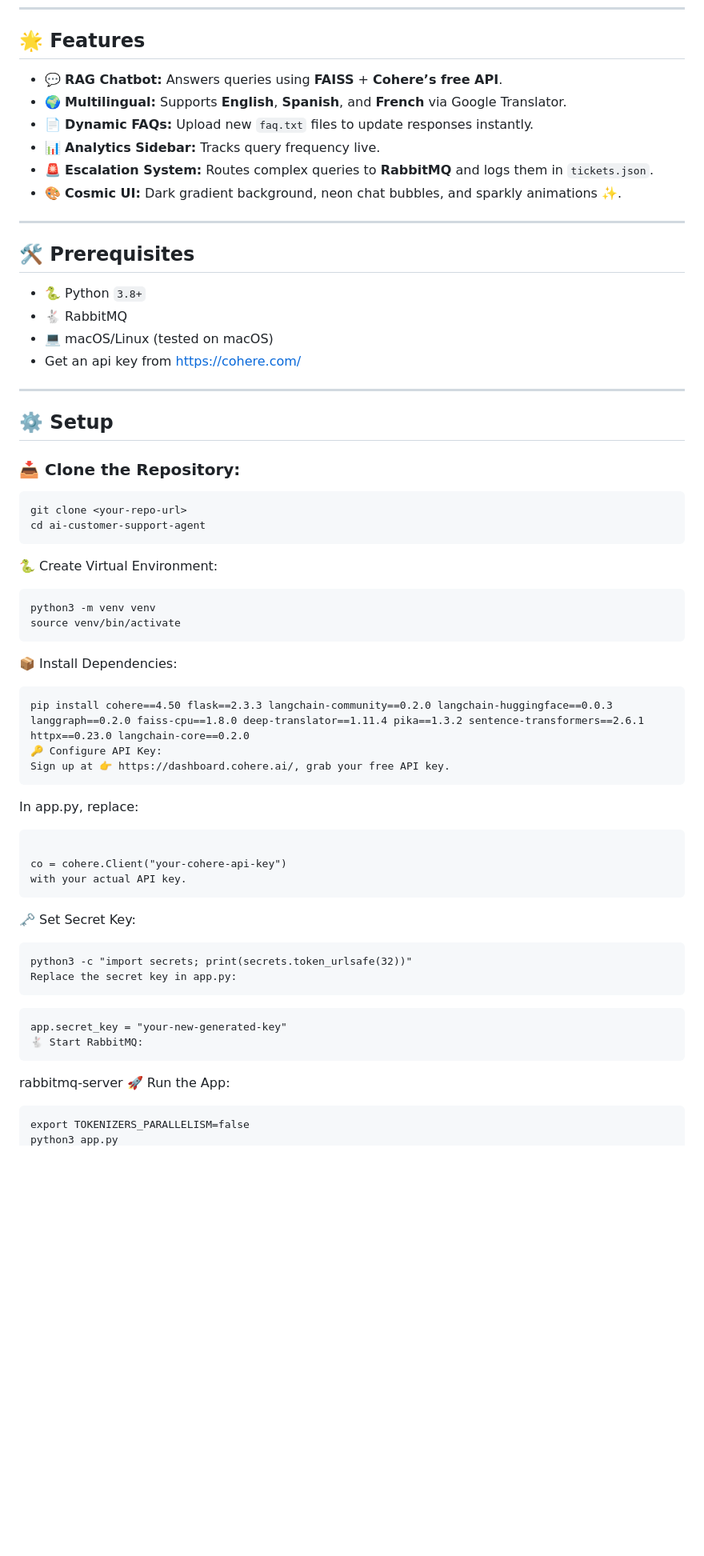
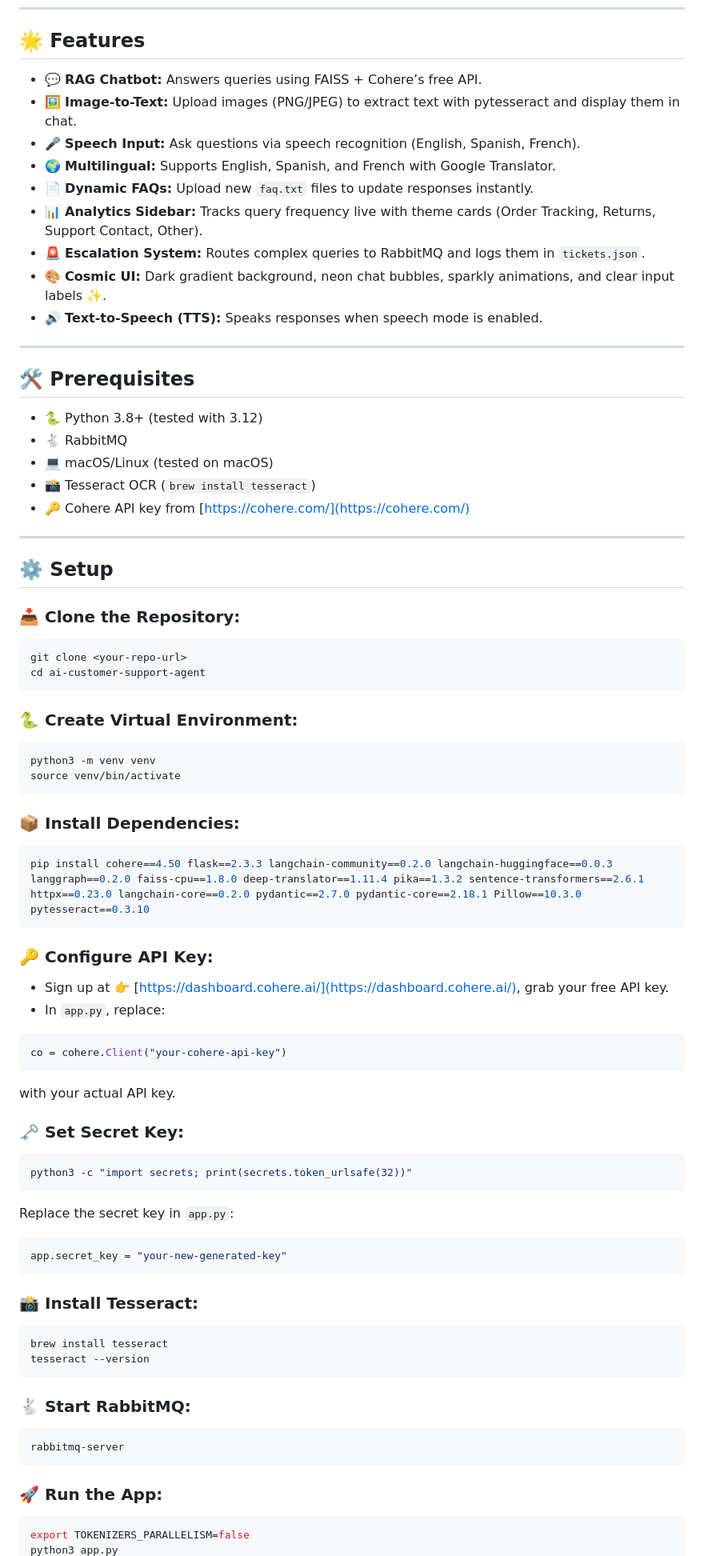
Before and after one commit to RaviTejaGattu1/AgenticRAG_AICustomerSupportApp, a Markdown page: README.md, the part around the change printed below. Shown: that part at 80% size. GitHub-like rendering; blank space fills up the shorter version.

````diff
--- a/README.md
+++ b/README.md
@@ -12,62 +6,76 @@ A **Flask-based chatbot** powered by **RAG (Retrieval-Augmented Generation)** fo
 
 ## 🌟 Features
 
-- 💬 **RAG Chatbot:** Answers queries using **FAISS** + **Cohere’s free API**.
-- 🌍 **Multilingual:** Supports **English**, **Spanish**, and **French** via Google Translator.
+- 💬 **RAG Chatbot:** Answers queries using FAISS + Cohere’s free API.
+- 🖼️ **Image-to-Text:** Upload images (PNG/JPEG) to extract text with pytesseract and display them in chat.
+- 🎤 **Speech Input:** Ask questions via speech recognition (English, Spanish, French).
+- 🌍 **Multilingual:** Supports English, Spanish, and French with Google Translator.
 - 📄 **Dynamic FAQs:** Upload new `faq.txt` files to update responses instantly.
-- 📊 **Analytics Sidebar:** Tracks query frequency live.
-- 🚨 **Escalation System:** Routes complex queries to **RabbitMQ** and logs them in `tickets.json`.
-- 🎨 **Cosmic UI:** Dark gradient background, neon chat bubbles, and sparkly animations ✨.
+- 📊 **Analytics Sidebar:** Tracks query frequency live with theme cards (Order Tracking, Returns, Support Contact, Other).
+- 🚨 **Escalation System:** Routes complex queries to RabbitMQ and logs them in `tickets.json`.
+- 🎨 **Cosmic UI:** Dark gradient background, neon chat bubbles, sparkly animations, and clear input labels ✨.
+- 🔊 **Text-to-Speech (TTS):** Speaks responses when speech mode is enabled.
 
 ---
 
 ## 🛠️ Prerequisites
 
-- 🐍 Python `3.8+`
+- 🐍 Python 3.8+ (tested with 3.12)
 - 🐇 RabbitMQ
 - 💻 macOS/Linux (tested on macOS)
-- Get an api key from https://cohere.com/
+- 📸 Tesseract OCR (`brew install tesseract`)
+- 🔑 Cohere API key from [https://cohere.com/](https://cohere.com/)
 
 ---
 
 ## ⚙️ Setup
 
 ### 📥 Clone the Repository:
-
-```
+```bash
 git clone <your-repo-url>
 cd ai-customer-support-agent
 ```
-🐍 Create Virtual Environment:
-```
+
+### 🐍 Create Virtual Environment:
+```bash
 python3 -m venv venv
 source venv/bin/activate
 ```
-📦 Install Dependencies:
-```
-pip install cohere==4.50 flask==2.3.3 langchain-community==0.2.0 langchain-huggingface==0.0.3 langgraph==0.2.0 faiss-cpu==1.8.0 deep-translator==1.11.4 pika==1.3.2 sentence-transformers==2.6.1 httpx==0.23.0 langchain-core==0.2.0
-🔑 Configure API Key:
-Sign up at 👉 https://dashboard.cohere.ai/, grab your free API key.
+
+### 📦 Install Dependencies:
+```bash
+pip install cohere==4.50 flask==2.3.3 langchain-community==0.2.0 langchain-huggingface==0.0.3 langgraph==0.2.0 faiss-cpu==1.8.0 deep-translator==1.11.4 pika==1.3.2 sentence-transformers==2.6.1 httpx==0.23.0 langchain-core==0.2.0 pydantic==2.7.0 pydantic-core==2.18.1 Pillow==10.3.0 pytesseract==0.3.10
 ```
 
-In app.py, replace:
+### 🔑 Configure API Key:
+- Sign up at 👉 [https://dashboard.cohere.ai/](https://dashboard.cohere.ai/), grab your free API key.
+- In `app.py`, replace:
+```python
+co = cohere.Client("your-cohere-api-key")
+```
+with your actual API key.
 
+### 🗝️ Set Secret Key:
+```bash
+python3 -c "import secrets; print(secrets.token_urlsafe(32))"
+```
+Replace the secret key in `app.py`:
+```python
+app.secret_key = "your-new-generated-key"
 ```
 
-co = cohere.Client("your-cohere-api-key")
-with your actual API key.
+### 📸 Install Tesseract:
+```bash
+brew install tesseract
+tesseract --version
 ```
-🗝️ Set Secret Key:
+
+### 🐇 Start RabbitMQ:
+```bash
+rabbitmq-server
 ```
-python3 -c "import secrets; print(secrets.token_urlsafe(32))"
-Replace the secret key in app.py:
-```
-```
-app.secret_key = "your-new-generated-key"
-🐇 Start RabbitMQ:
-```
-rabbitmq-server
-🚀 Run the App:
-```
+
+### 🚀 Run the App:
+```bash
 export TOKENIZERS_PARALLELISM=false
 python3 app.py
````
Also changed, not shown: other parts of README.md (+72 -45 lines).
